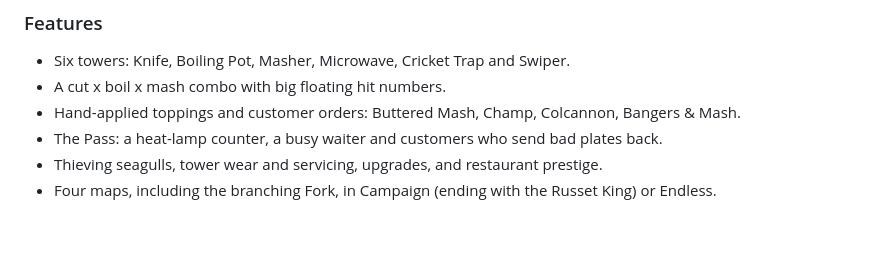
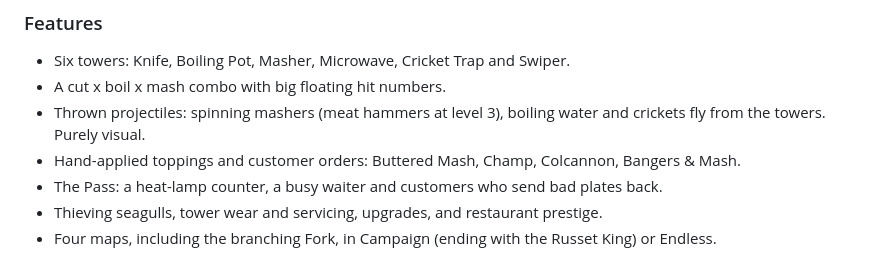
Before and after one commit to bdemann/colcannon-fodder, a Markdown page: docs/jam-submission.md, the part around the change. GitHub-like rendering; blank space fills up the shorter version.

```diff
--- a/docs/jam-submission.md
+++ b/docs/jam-submission.md
@@ -30,6 +30,8 @@ Earn the title of **Mash Champ**.
 
 -   Six towers: Knife, Boiling Pot, Masher, Microwave, Cricket Trap and Swiper.
 -   A cut x boil x mash combo with big floating hit numbers.
+-   Thrown projectiles: spinning mashers (meat hammers at level 3), boiling water and crickets fly
+    from the towers. Purely visual.
 -   Hand-applied toppings and customer orders: Buttered Mash, Champ, Colcannon, Bangers & Mash.
 -   The Pass: a heat-lamp counter, a busy waiter and customers who send bad plates back.
 -   Thieving seagulls, tower wear and servicing, upgrades, and restaurant prestige.
```
Also changed, not shown: README.md (+3 -0 lines).
